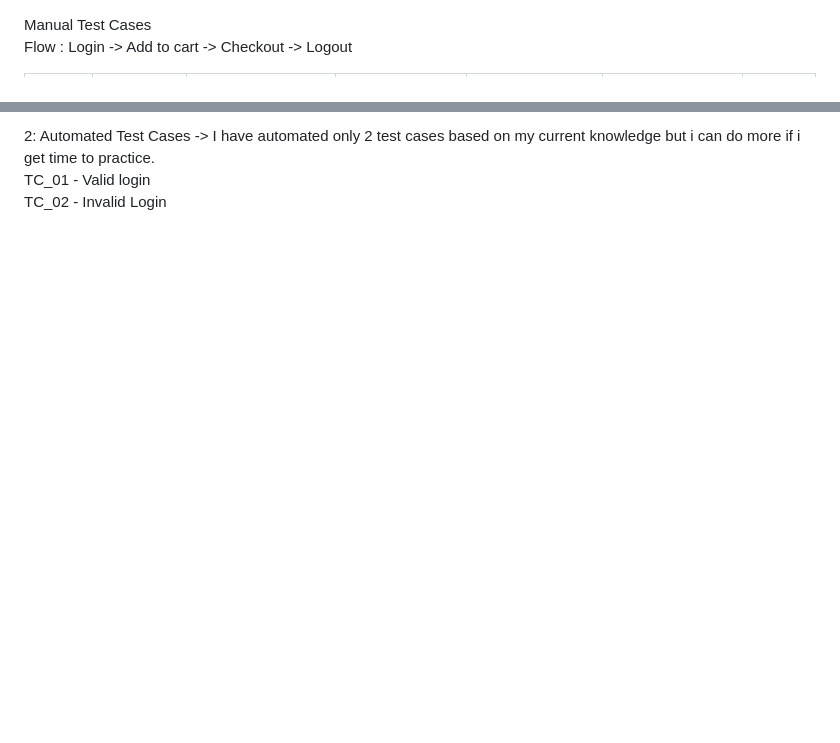
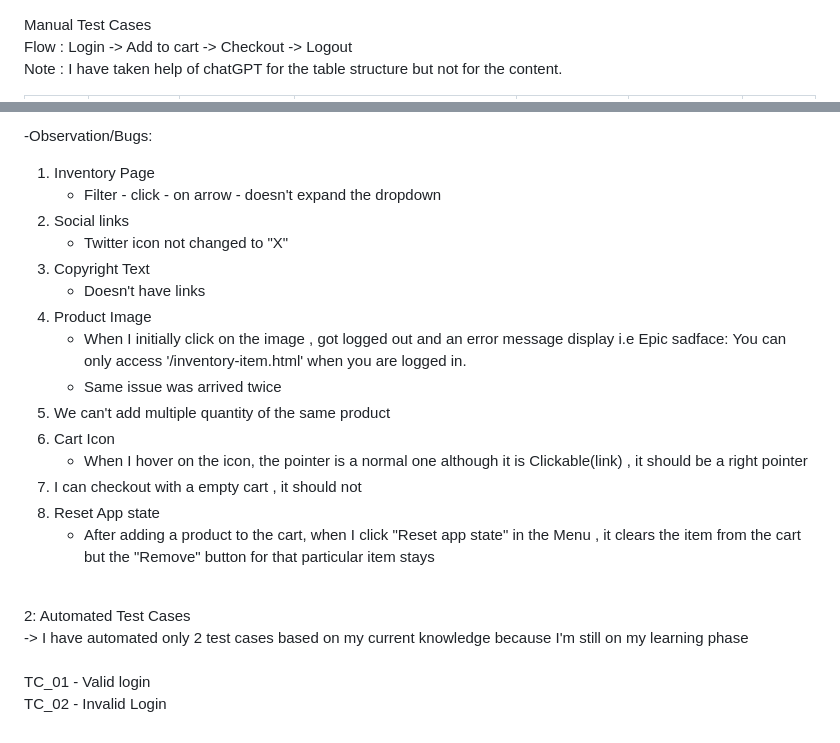
Before and after one commit to yashJ45/saucedemo-playwright, a Markdown page: README.md, 2 parts joined by grey strips. Rendered like a GitHub page; blank space fills up the shorter version.

Commit message:
Updated README with test cases and project details

```diff
--- a/README.md
+++ b/README.md
@@ -1,3 +1,4 @@
 Manual Test Cases <br>
-Flow : Login -> Add to cart -> Checkout -> Logout
+Flow : Login -> Add to cart -> Checkout -> Logout <br>
+Note : I have taken help of chatGPT for the table structure but not for the content.
 
@@ -18,7 +15,28 @@ Flow : Login -> Add to cart -> Checkout -> Logout
 
 <br>
 
-2: Automated Test Cases
--> I have automated only 2 test cases based on my current knowledge but i can do more if i get time to practice.<br>
+
+-Observation/Bugs:
+1. Inventory Page
+   - Filter - click - on arrow - doesn't expand the dropdown
+2. Social links
+   - Twitter icon not changed to "X"
+3. Copyright Text
+   - Doesn't have links
+4. Product Image
+   - When I initially click on the image , got logged out and an error message display i.e Epic sadface: You can only access '/inventory-item.html' when you are logged in.
+   - Same issue was arrived twice
+5. We can't add multiple quantity of the same product
+6. Cart Icon
+   - When I hover on the icon, the pointer is a normal one although it is Clickable(link) , it should be a right pointer
+7. I can checkout with a empty cart , it should not
+8. Reset App state
+   - After adding a product to the cart, when I click "Reset app state" in the Menu , it clears the item from the cart but the "Remove" button for that particular item stays
+
+ <br>
+
+
+2: Automated Test Cases  <br>
+-> I have automated only 2 test cases based on my current knowledge because I'm still on my learning phase<br>
 TC_01 - Valid login<br>
 TC_02 - Invalid Login
```
Also changed, not shown: other parts of README.md (+10 -14 lines).
